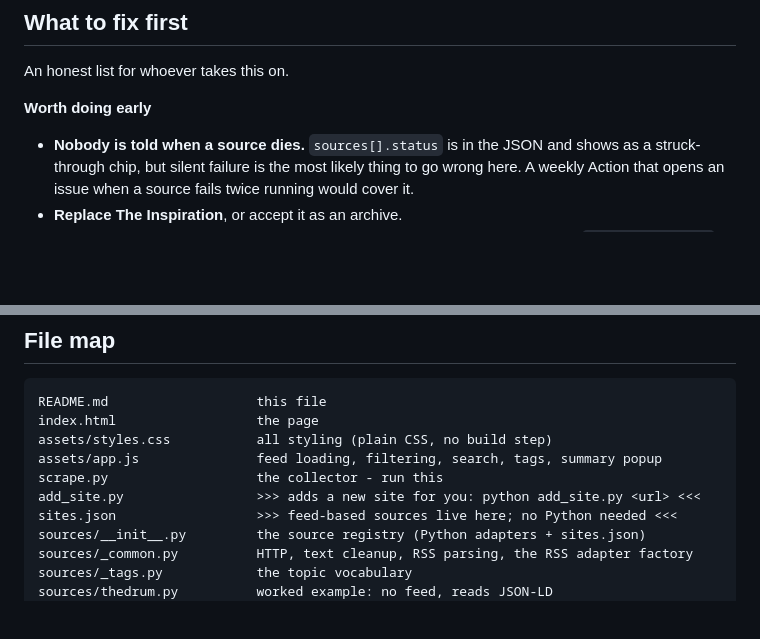
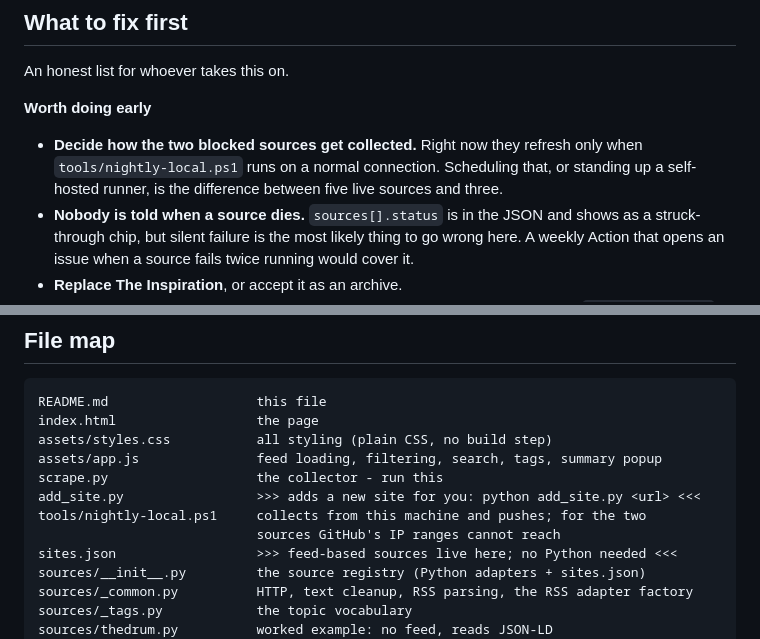
Before and after one commit to tottiandor/lacas-site, a Markdown page: README.md, 2 parts joined by grey strips. Rendered like a GitHub page; blank space fills up the shorter version.

```diff
--- a/README.md
+++ b/README.md
@@ -283,6 +316,10 @@ An honest list for whoever takes this on.
 
 **Worth doing early**
 
+- **Decide how the two blocked sources get collected.** Right now they refresh only
+  when `tools/nightly-local.ps1` runs on a normal connection. Scheduling that, or
+  standing up a self-hosted runner, is the difference between five live sources and
+  three.
 - **Nobody is told when a source dies.** `sources[].status` is in the JSON and shows as a
   struck-through chip, but silent failure is the most likely thing to go wrong here. A
   weekly Action that opens an issue when a source fails twice running would cover it.
@@ -320,6 +357,8 @@ assets/styles.css           all styling (plain CSS, no build step)
 assets/app.js               feed loading, filtering, search, tags, summary popup
 scrape.py                   the collector - run this
 add_site.py                 >>> adds a new site for you: python add_site.py <url> <<<
+tools/nightly-local.ps1     collects from this machine and pushes; for the two
+                            sources GitHub's IP ranges cannot reach
 sites.json                  >>> feed-based sources live here; no Python needed <<<
 sources/__init__.py         the source registry (Python adapters + sites.json)
 sources/_common.py          HTTP, text cleanup, RSS parsing, the RSS adapter factory
```
Also changed, not shown: other parts of README.md (+42 -9 lines).
